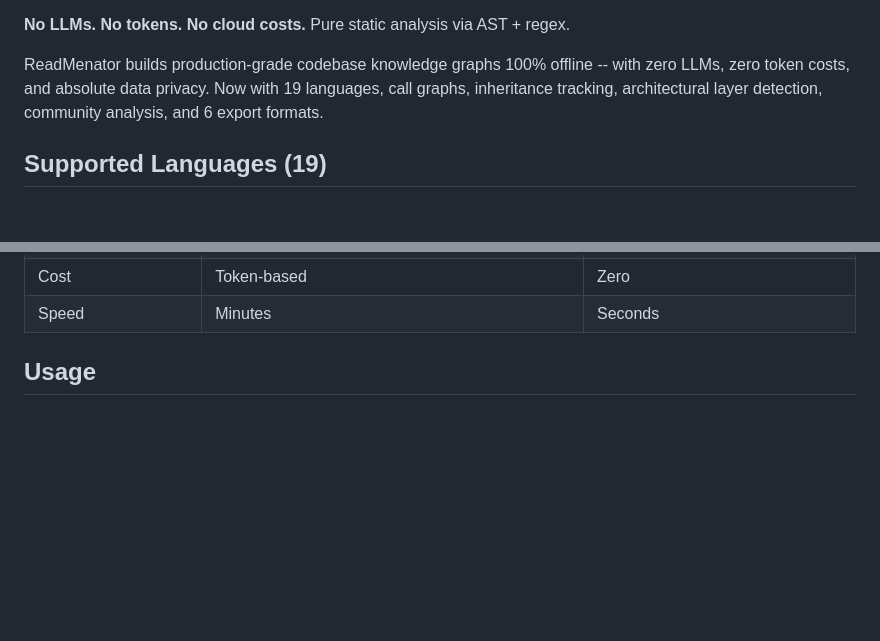
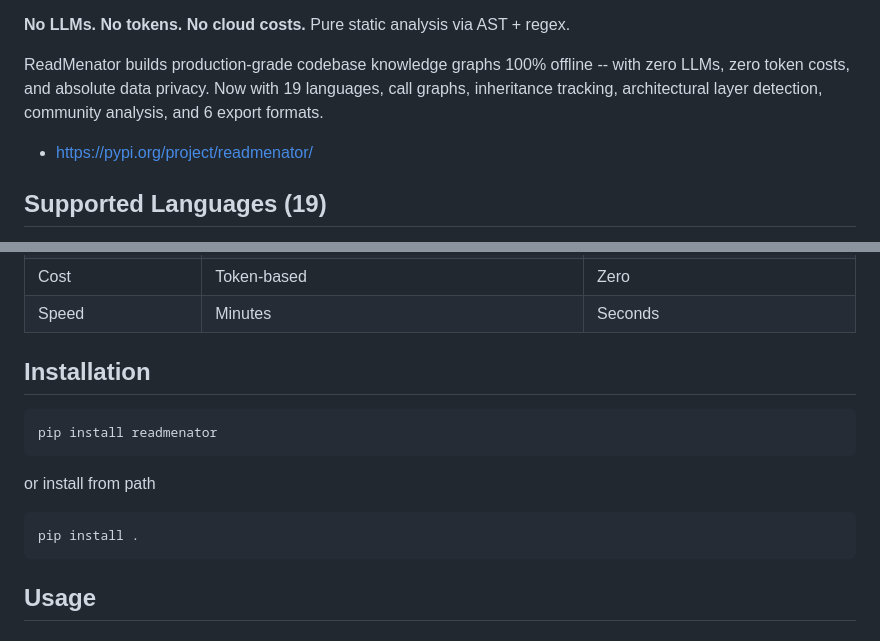
Before and after one commit to grisuno/ReadMenator, a Markdown page: README.md, 2 parts joined by grey strips. Rendered like a GitHub page; blank space fills up the shorter version.

````diff
--- a/README.md
+++ b/README.md
@@ -5,6 +7,8 @@ A token-free, offline, production-grade polyglot codebase knowledge graph genera
 **No LLMs. No tokens. No cloud costs.** Pure static analysis via AST + regex.
 
 ReadMenator builds production-grade codebase knowledge graphs 100% offline -- with zero LLMs, zero token costs, and absolute data privacy. Now with 19 languages, call graphs, inheritance tracking, architectural layer detection, community analysis, and 6 export formats.
+
+- [https://pypi.org/project/readmenator/](https://pypi.org/project/readmenator/)
 
 ## Supported Languages (19)
 
@@ -30,6 +34,18 @@ C, C++, Python, Go, Rust, JavaScript, TypeScript, Java, C#, Shell, PHP, Dart, GD
 | Confidence-tagged edges | EXTRACTED/INFERRED/AMBIGUOUS | EXTRACTED |
 | Cost | Token-based | Zero |
 | Speed | Minutes | Seconds |
+
+## Installation
+
+```bash
+pip install readmenator
+```
+
+or install from path
+
+```bash
+pip install .
+```
 
 ## Usage
 
````
Also changed, not shown: other parts of README.md (+2 -0 lines).
